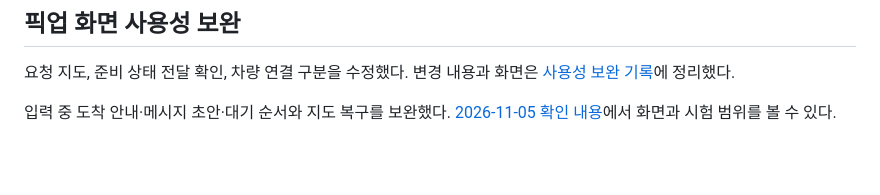
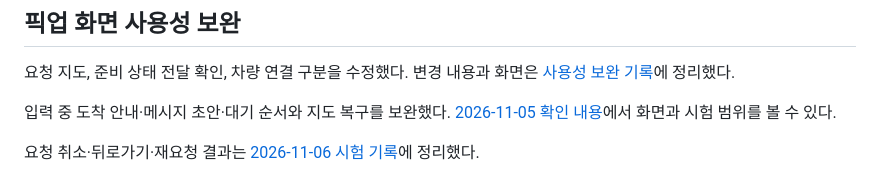
Before and after one commit to majung-team/majung-web, a Markdown page: README.md, the part around the change. Drawn GitHub-style; blank space fills up the shorter version.

```diff
--- a/README.md
+++ b/README.md
@@ -394,3 +394,5 @@ API의 세부 상태 전이·인증·데이터 보관 정책은 백엔드 문서
 요청 지도, 준비 상태 전달 확인, 차량 연결 구분을 수정했다. 변경 내용과 화면은 [사용성 보완 기록](docs/usability-2026-11-05.md)에 정리했다.
 
 입력 중 도착 안내·메시지 초안·대기 순서와 지도 복구를 보완했다. [2026-11-05 확인 내용](docs/critical-status-2026-11-05.md)에서 화면과 시험 범위를 볼 수 있다.
+
+요청 취소·뒤로가기·재요청 결과는 [2026-11-06 시험 기록](docs/request-regression-2026-11-06.md)에 정리했다.
```
Also changed, not shown: docs/request-regression-2026-11-06.md (added, +35 -0 lines), docs/media/request-regression-20261106/backend-unavailable-mobile.jpg (added), 2 other files.
